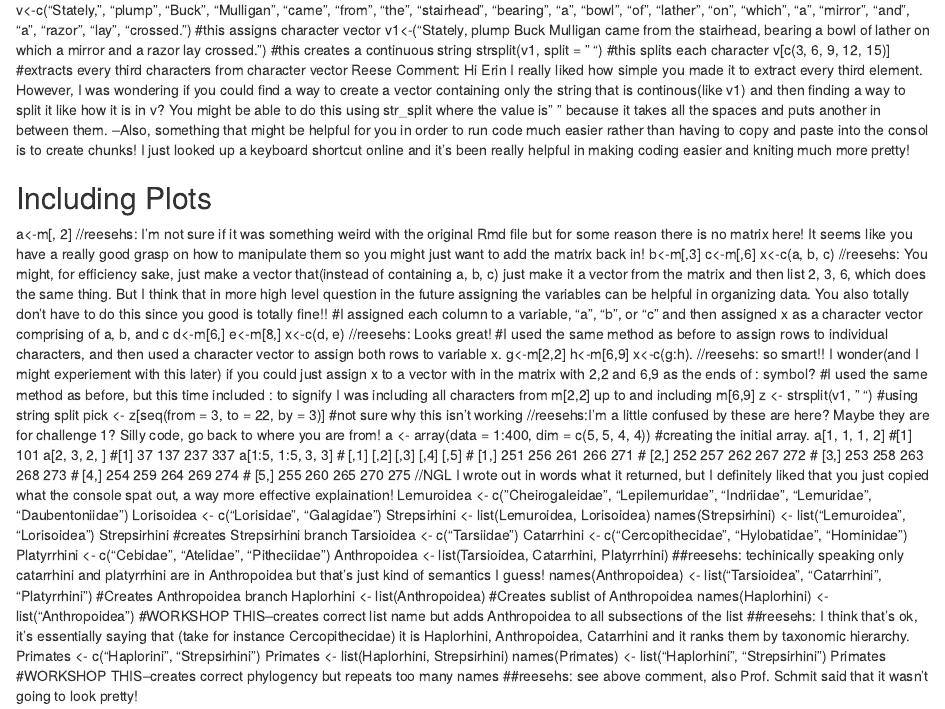
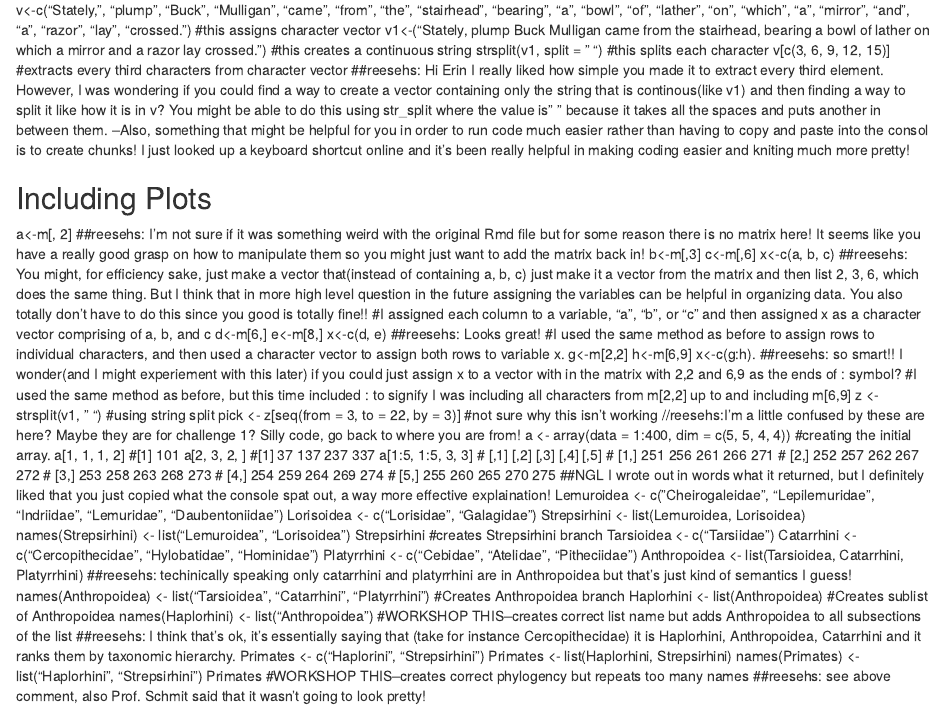
Before and after one commit to erin1928/AN-588-Homeork-Test, an R Markdown document (reesehs_PeerCommentary_erinea_01.Rmd): the page in a window 1100 px wide, from 220 px down. Rendered offline with R 4.5, knitr and Pandoc, with nearby package versions.

Commit message:
FINAL PUSH(for real this time!)

```diff
--- a/reesehs_PeerCommentary_erinea_01.Rmd
+++ b/reesehs_PeerCommentary_erinea_01.Rmd
@@ -22,22 +22,26 @@ strsplit(v1, split = " ")
 #this splits each character
 v[c(3, 6, 9, 12, 15)]
 #extracts every third characters from character vector
-Reese Comment: Hi Erin I really liked how simple you made it to extract every third element. However, I was wondering if you could find a way to create a vector containing only the string that is continous(like v1) and then finding a way to split it like how it is in v? You might be able to do this using str_split where the value is " " because it takes all the spaces and puts another in between them.
+##reesehs: Hi Erin I really liked how simple you made it to extract every third element. However, I was wondering if you could find a way to create a vector containing only the string that is continous(like v1) and then finding a way to split it like how it is in v? You might be able to do this using str_split where the value is " " because it takes all the spaces and puts another in between them.
 --Also, something that might be helpful for you in order to run code much easier rather than having to copy and paste into the consol is to create chunks! I just looked up a keyboard shortcut online and it's been really helpful in making coding easier and kniting much more pretty!
 
 ## Including Plots
-a<-m[, 2] //reesehs: I'm not sure if it was something weird with the original Rmd file but for some reason there is no matrix here! It seems like you have a really good grasp on how to manipulate them so you might just want to add the matrix back in!
+a<-m[, 2]
+##reesehs: I'm not sure if it was something weird with the original Rmd file but for some reason there is no matrix here! It seems like you have a really good grasp on how to manipulate them so you might just want to add the matrix back in!
 b<-m[,3]
 c<-m[,6]
-x<-c(a, b, c) //reesehs: You might, for efficiency sake, just make a vector that(instead of containing a, b, c) just make it a vector from the matrix and then list 2, 3, 6, which does the same thing. But I think that in more high level question in the future assigning the variables can be helpful in organizing data. You also totally don't have to do this since you good is totally fine!!
+x<-c(a, b, c)
+##reesehs: You might, for efficiency sake, just make a vector that(instead of containing a, b, c) just make it a vector from the matrix and then list 2, 3, 6, which does the same thing. But I think that in more high level question in the future assigning the variables can be helpful in organizing data. You also totally don't have to do this since you good is totally fine!!
 #I assigned each column to a variable, "a", "b", or "c" and then assigned x as a character vector comprising of a, b, and c
 d<-m[6,]
 e<-m[8,]
-x<-c(d, e) //reesehs: Looks great!
+x<-c(d, e)
+##reesehs: Looks great!
 #I used the same method as before to assign rows to individual characters, and then used a character vector to assign both rows to variable x.
 g<-m[2,2]
 h<-m[6,9]
-x<-c(g:h). //reesehs: so smart!! I wonder(and I might experiement with this later) if you could just assign x to a vector with in the matrix with 2,2 and 6,9 as the ends of : symbol?
+x<-c(g:h).
+##reesehs: so smart!! I wonder(and I might experiement with this later) if you could just assign x to a vector with in the matrix with 2,2 and 6,9 as the ends of : symbol?
 #I used the same method as before, but this time included : to signify I was including all characters from m[2,2] up to and including m[6,9]
 z <- strsplit(v1, " ")
 #using string split
@@ -55,7 +59,8 @@ a[1:5, 1:5, 3, 3]
 # [2,]  252  257  262  267  272
 # [3,]  253  258  263  268  273
 # [4,]  254  259  264  269  274
-# [5,]  255  260  265  270  275 //NGL I wrote out in words what it returned, but I definitely liked that you just copied what the console spat out, a way more effective explaination!
+# [5,]  255  260  265  270  275
+##NGL I wrote out in words what it returned, but I definitely liked that you just copied what the console spat out, a way more effective explaination!
 Lemuroidea <- c("Cheirogaleidae", "Lepilemuridae", "Indriidae", "Lemuridae",
     "Daubentoniidae")
 Lorisoidea <- c("Lorisidae", "Galagidae")
```
